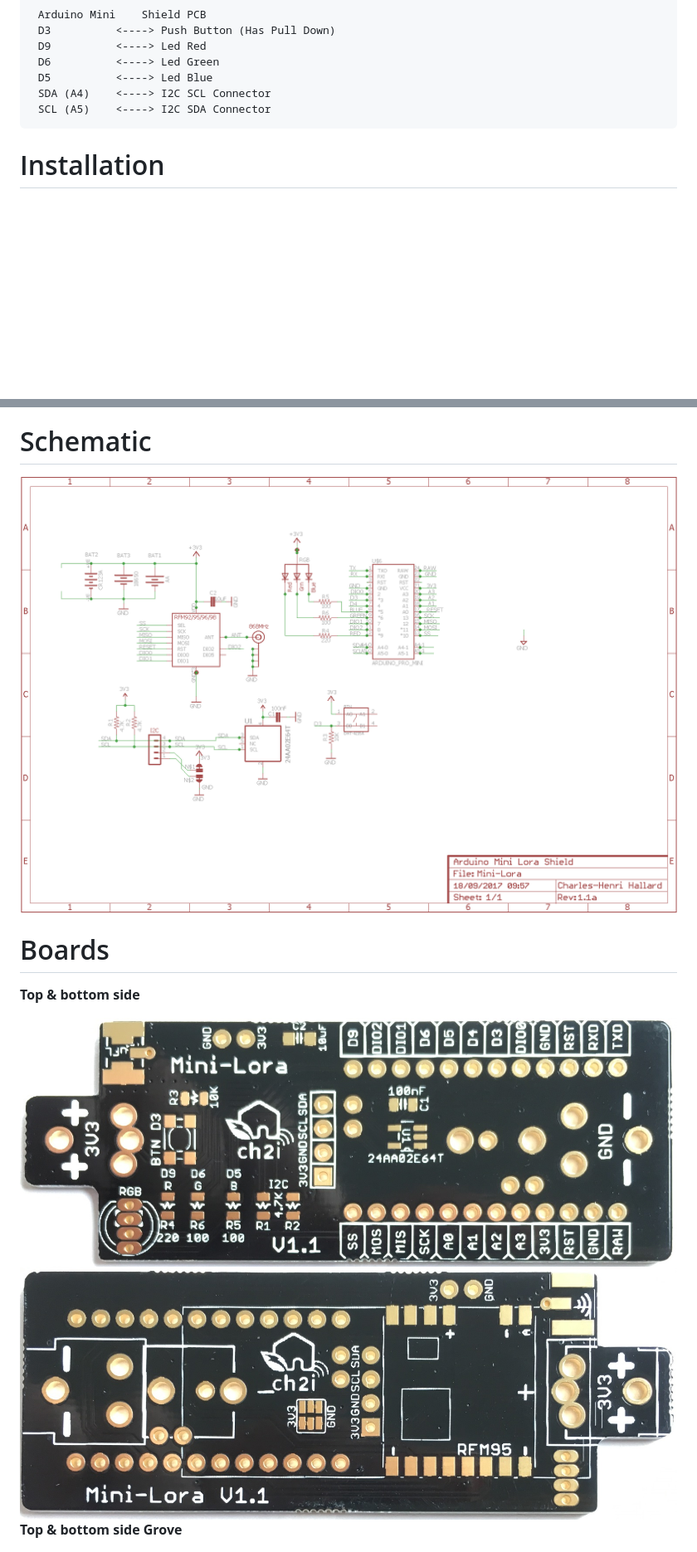
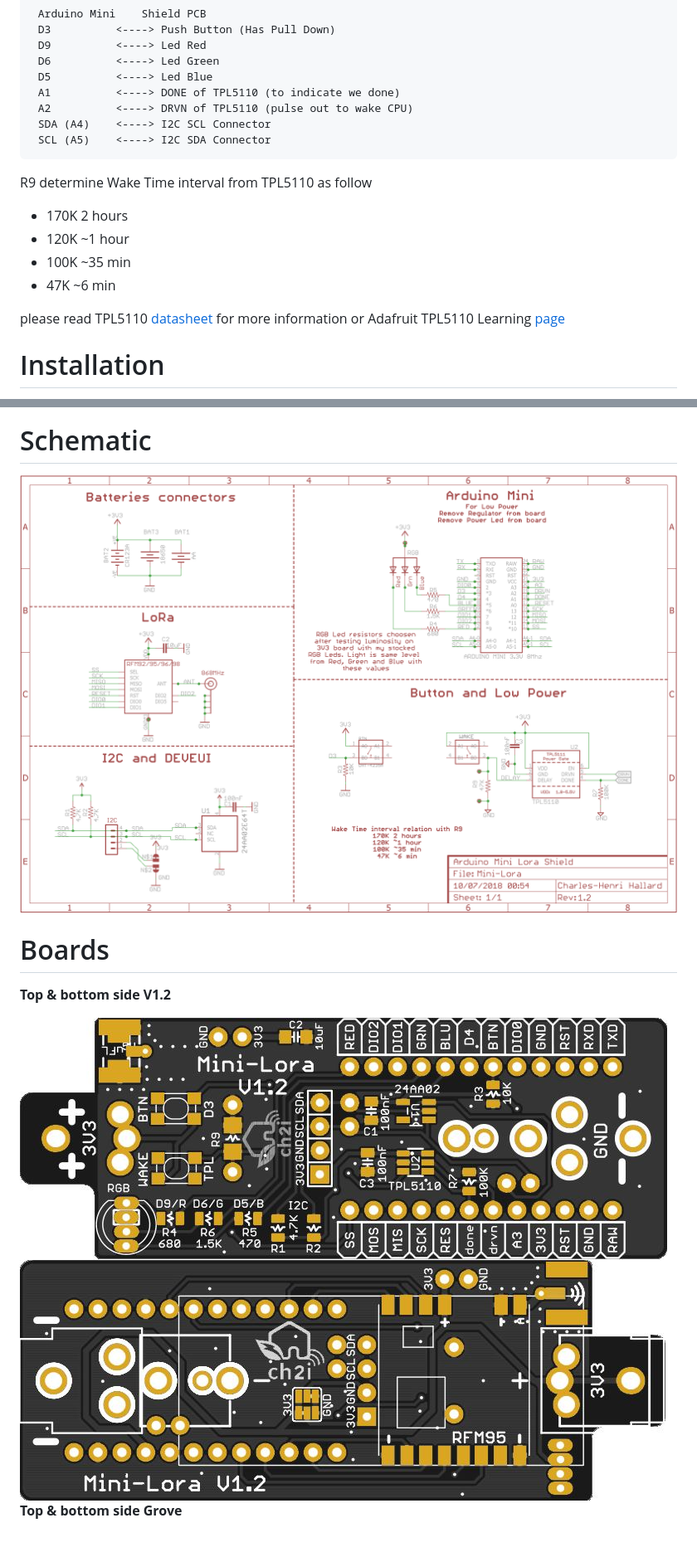
Before and after one commit to hallard/Mini-LoRa, a Markdown page: README.md, 2 parts joined by grey strips. Shown at 83% size. GitHub-like rendering; pictures changed too: pictures/Mini-LoRa-V12-bot.jpg (added), pictures/Mini-LoRa-V12-top.jpg (added), pictures/Mini-Lora-sch.png; blank space fills up the shorter version.

````diff
--- a/README.md
+++ b/README.md
@@ -40,9 +49,19 @@ No specific documentation for now, it's just a kind of wiring helper as follow
  D9          <----> Led Red
  D6          <----> Led Green
  D5          <----> Led Blue
+ A1          <----> DONE of TPL5110 (to indicate we done)
+ A2          <----> DRVN of TPL5110 (pulse out to wake CPU)
  SDA (A4)    <----> I2C SCL Connector
  SCL (A5)    <----> I2C SDA Connector
 ```
+
+R9 determine Wake Time interval from TPL5110 as follow
+  - 170K 2 hours
+  - 120K ~1 hour
+  - 100K ~35 min
+  - 47K ~6 min
+
+please read TPL5110 [datasheet](http://www.ti.com/lit/ds/symlink/tpl5110.pdf) for more information or Adafruit TPL5110 Learning [page](https://learn.adafruit.com/adafruit-tpl5110-power-timer-breakout/)
 
 Installation
 ============
@@ -63,10 +82,10 @@ Schematic
 Boards
 ======
 
-**Top & bottom side**
+**Top & bottom side V1.2**
 
-<img src="https://github.com/hallard/Mini-LoRa/raw/master/pictures/Mini-LoRa-top.jpg">
-<img src="https://github.com/hallard/Mini-LoRa/raw/master/pictures/Mini-LoRa-bot.jpg">
+<img src="https://github.com/hallard/Mini-LoRa/raw/master/pictures/Mini-LoRa-V12-top.jpg">
+<img src="https://github.com/hallard/Mini-LoRa/raw/master/pictures/Mini-LoRa-V12-bot.jpg">
 
 
 **Top & bottom side Grove**
````
Also changed, not shown: other parts of README.md (+17 -14 lines), 2 other files.
